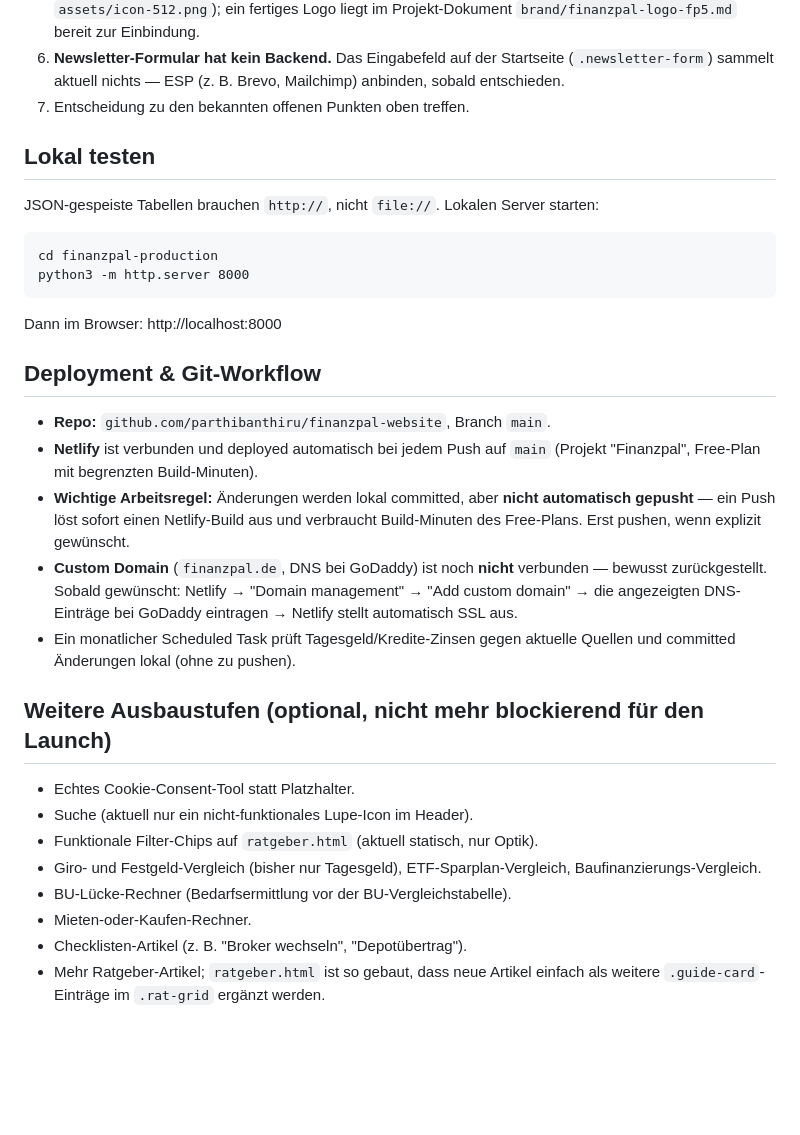
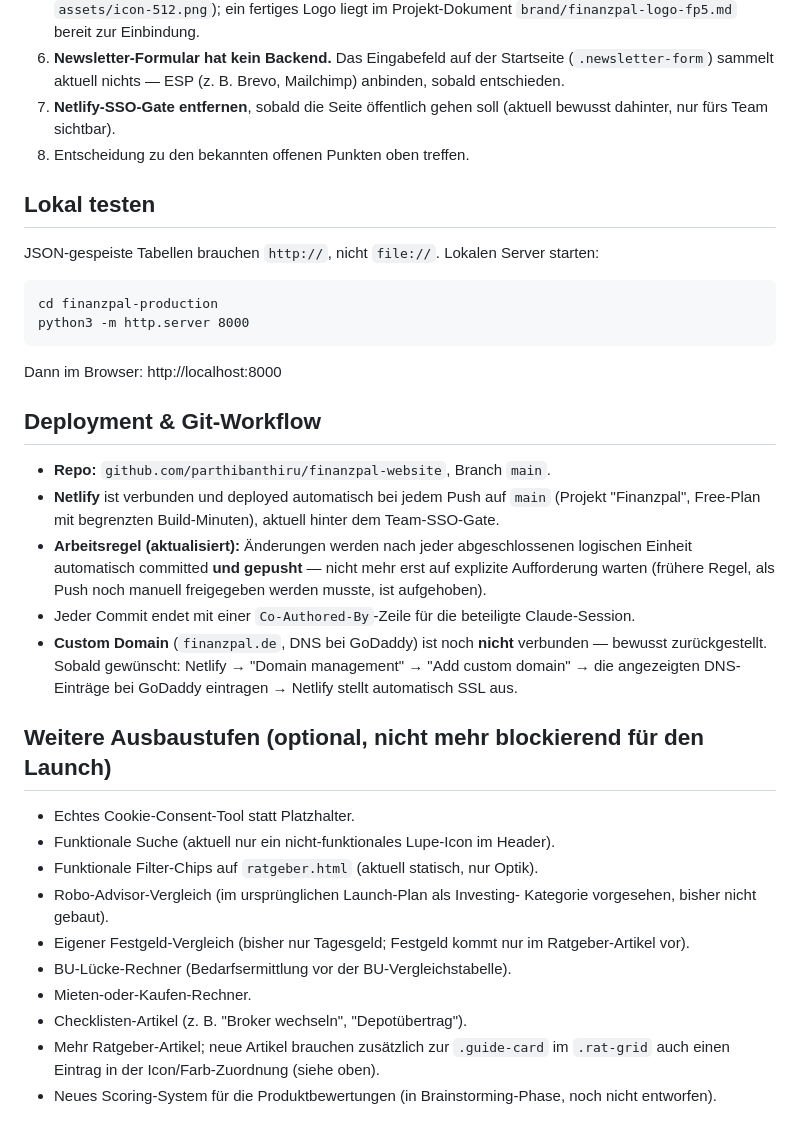
Before and after one commit to parthibanthiru/finanzpal, a Markdown page: README.md, the part around one of its changes. Rendered like a GitHub page; blank space fills up the shorter version.

```diff
--- a/README.md
+++ b/README.md
@@ -135,7 +223,9 @@ offengelegt:
 6. **Newsletter-Formular hat kein Backend.** Das Eingabefeld auf der
    Startseite (`.newsletter-form`) sammelt aktuell nichts — ESP (z. B. Brevo,
    Mailchimp) anbinden, sobald entschieden.
-7. Entscheidung zu den bekannten offenen Punkten oben treffen.
+7. **Netlify-SSO-Gate entfernen**, sobald die Seite öffentlich gehen soll
+   (aktuell bewusst dahinter, nur fürs Team sichtbar).
+8. Entscheidung zu den bekannten offenen Punkten oben treffen.
 
 ## Lokal testen
 
@@ -153,27 +243,32 @@ Dann im Browser: http://localhost:8000
 
 - **Repo:** `github.com/parthibanthiru/finanzpal-website`, Branch `main`.
 - **Netlify** ist verbunden und deployed automatisch bei jedem Push auf
-  `main` (Projekt "Finanzpal", Free-Plan mit begrenzten Build-Minuten).
-- **Wichtige Arbeitsregel:** Änderungen werden lokal committed, aber **nicht
-  automatisch gepusht** — ein Push löst sofort einen Netlify-Build aus und
-  verbraucht Build-Minuten des Free-Plans. Erst pushen, wenn explizit
-  gewünscht.
+  `main` (Projekt "Finanzpal", Free-Plan mit begrenzten Build-Minuten),
+  aktuell hinter dem Team-SSO-Gate.
+- **Arbeitsregel (aktualisiert):** Änderungen werden nach jeder
+  abgeschlossenen logischen Einheit automatisch committed **und gepusht** —
+  nicht mehr erst auf explizite Aufforderung warten (frühere Regel, als Push
+  noch manuell freigegeben werden musste, ist aufgehoben).
+- Jeder Commit endet mit einer `Co-Authored-By`-Zeile für die beteiligte
+  Claude-Session.
 - **Custom Domain** (`finanzpal.de`, DNS bei GoDaddy) ist noch **nicht**
   verbunden — bewusst zurückgestellt. Sobald gewünscht: Netlify →
   "Domain management" → "Add custom domain" → die angezeigten DNS-Einträge
   bei GoDaddy eintragen → Netlify stellt automatisch SSL aus.
-- Ein monatlicher Scheduled Task prüft Tagesgeld/Kredite-Zinsen gegen aktuelle
-  Quellen und committed Änderungen lokal (ohne zu pushen).
 
 ## Weitere Ausbaustufen (optional, nicht mehr blockierend für den Launch)
 
 - Echtes Cookie-Consent-Tool statt Platzhalter.
-- Suche (aktuell nur ein nicht-funktionales Lupe-Icon im Header).
+- Funktionale Suche (aktuell nur ein nicht-funktionales Lupe-Icon im Header).
 - Funktionale Filter-Chips auf `ratgeber.html` (aktuell statisch, nur Optik).
-- Giro- und Festgeld-Vergleich (bisher nur Tagesgeld), ETF-Sparplan-Vergleich,
-  Baufinanzierungs-Vergleich.
+- Robo-Advisor-Vergleich (im ursprünglichen Launch-Plan als Investing-
+  Kategorie vorgesehen, bisher nicht gebaut).
+- Eigener Festgeld-Vergleich (bisher nur Tagesgeld; Festgeld kommt nur im
+  Ratgeber-Artikel vor).
 - BU-Lücke-Rechner (Bedarfsermittlung vor der BU-Vergleichstabelle).
 - Mieten-oder-Kaufen-Rechner.
 - Checklisten-Artikel (z. B. "Broker wechseln", "Depotübertrag").
-- Mehr Ratgeber-Artikel; `ratgeber.html` ist so gebaut, dass neue Artikel
-  einfach als weitere `.guide-card`-Einträge im `.rat-grid` ergänzt werden.
+- Mehr Ratgeber-Artikel; neue Artikel brauchen zusätzlich zur `.guide-card`
+  im `.rat-grid` auch einen Eintrag in der Icon/Farb-Zuordnung (siehe oben).
+- Neues Scoring-System für die Produktbewertungen (in Brainstorming-Phase,
+  noch nicht entworfen).
```
Also changed, not shown: other parts of README.md (+141 -53 lines).
